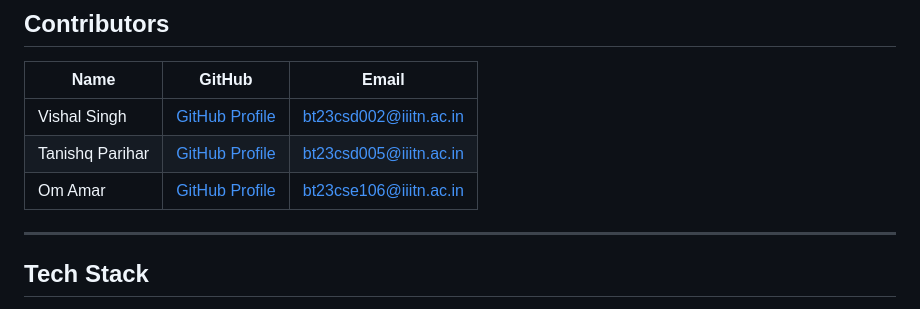
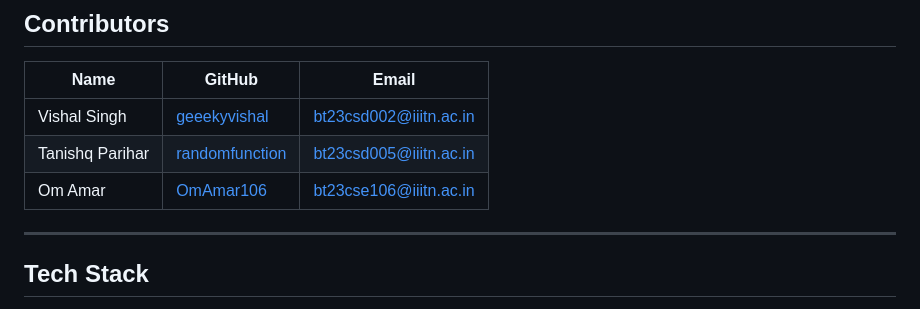
Before and after one commit to geeekyvishal/Foundit, a Markdown page: README.md, the part around the change. Rendered like a GitHub page.

```diff
--- a/README.md
+++ b/README.md
@@ -18,9 +18,9 @@ FindIt is a web-based **Digital Lost and Found Platform** for [Your College Name
 
 | **Name**             | **GitHub**                           | **Email**                    |
 | -------------------- | ------------------------------------- | ---------------------------- |
-| Vishal Singh          | [GitHub Profile](https://github.com/geeekyvishal) | bt23csd002@iiitn.ac.in    |
-| Tanishq Parihar       | [GitHub Profile](https://github.com/randomfunction) | bt23csd005@iiitn.ac.in  |
-| Om Amar               | [GitHub Profile](https://github.com/omamar) | bt23cse106@iiitn.ac.in          |
+| Vishal Singh          | [geeekyvishal](https://github.com/geeekyvishal) | bt23csd002@iiitn.ac.in    |
+| Tanishq Parihar       | [randomfunction](https://github.com/randomfunction) | bt23csd005@iiitn.ac.in  |
+| Om Amar               | [OmAmar106](https://github.com/OmAmar106) | bt23cse106@iiitn.ac.in          |
 
 ---
 
```
